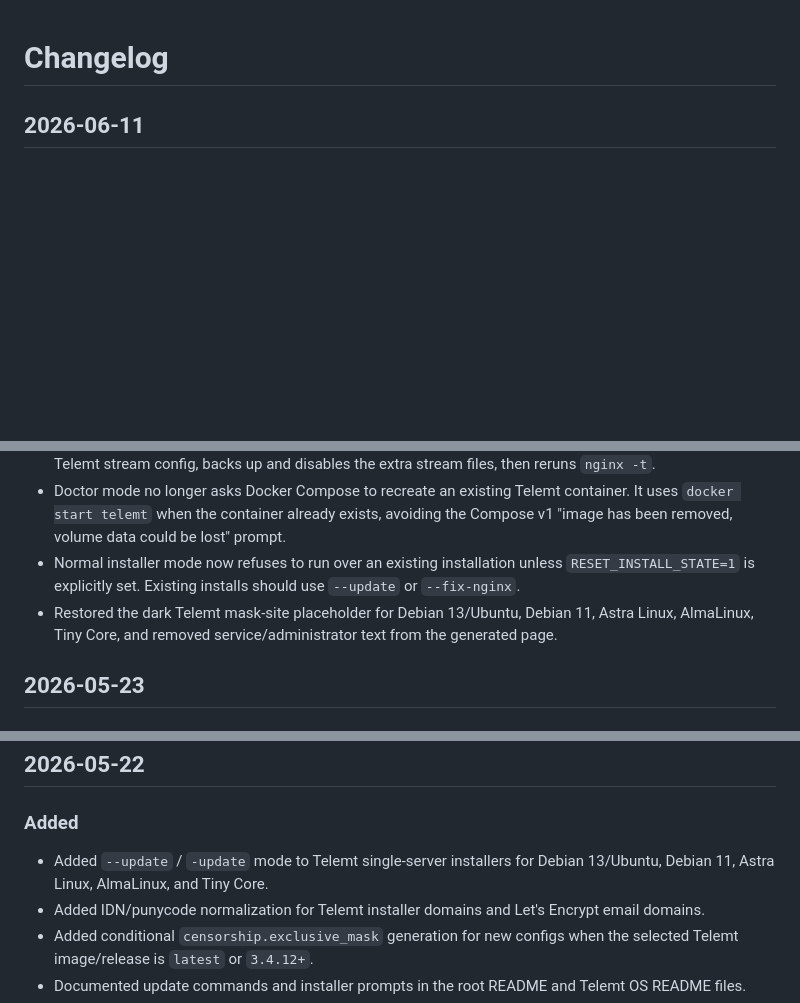
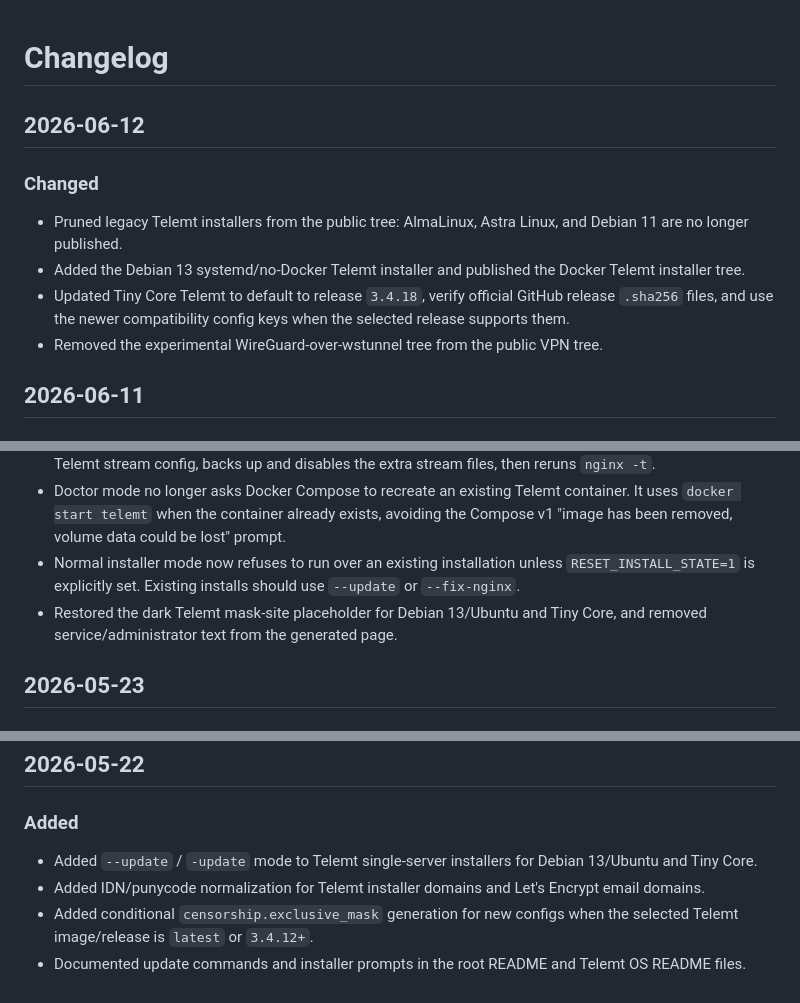
Before and after one commit to Telemtinstall/telemt2, a Markdown page: CHANGELOG.md, 3 parts joined by grey strips. GitHub-like rendering; blank space fills up the shorter version.

Commit message:
Document Telemt repository pruning

```diff
--- a/CHANGELOG.md
+++ b/CHANGELOG.md
@@ -1,4 +1,13 @@
 # Changelog
+
+## 2026-06-12
+
+### Changed
+
+- Pruned legacy Telemt installers from the public tree: AlmaLinux, Astra Linux, and Debian 11 are no longer published.
+- Added the Debian 13 systemd/no-Docker Telemt installer and published the Docker Telemt installer tree.
+- Updated Tiny Core Telemt to default to release `3.4.18`, verify official GitHub release `.sha256` files, and use the newer compatibility config keys when the selected release supports them.
+- Removed the experimental WireGuard-over-wstunnel tree from the public VPN tree.
 
 ## 2026-06-11
 
@@ -38,7 +47,7 @@
 - The same doctor mode now detects duplicate top-level nginx `stream {}` files, keeps the installer-managed Telemt stream config, backs up and disables the extra stream files, then reruns `nginx -t`.
 - Doctor mode no longer asks Docker Compose to recreate an existing Telemt container. It uses `docker start telemt` when the container already exists, avoiding the Compose v1 "image has been removed, volume data could be lost" prompt.
 - Normal installer mode now refuses to run over an existing installation unless `RESET_INSTALL_STATE=1` is explicitly set. Existing installs should use `--update` or `--fix-nginx`.
-- Restored the dark Telemt mask-site placeholder for Debian 13/Ubuntu, Debian 11, Astra Linux, AlmaLinux, Tiny Core, and removed service/administrator text from the generated page.
+- Restored the dark Telemt mask-site placeholder for Debian 13/Ubuntu and Tiny Core, and removed service/administrator text from the generated page.
 
 ## 2026-05-23
 
@@ -61,7 +70,7 @@
 
 ### Added
 
-- Added `--update` / `-update` mode to Telemt single-server installers for Debian 13/Ubuntu, Debian 11, Astra Linux, AlmaLinux, and Tiny Core.
+- Added `--update` / `-update` mode to Telemt single-server installers for Debian 13/Ubuntu and Tiny Core.
 - Added IDN/punycode normalization for Telemt installer domains and Let's Encrypt email domains.
 - Added conditional `censorship.exclusive_mask` generation for new configs when the selected Telemt image/release is `latest` or `3.4.12+`.
 - Documented update commands and installer prompts in the root README and Telemt OS README files.
```
Also changed, not shown: other parts of CHANGELOG.md (+0 -3 lines).
